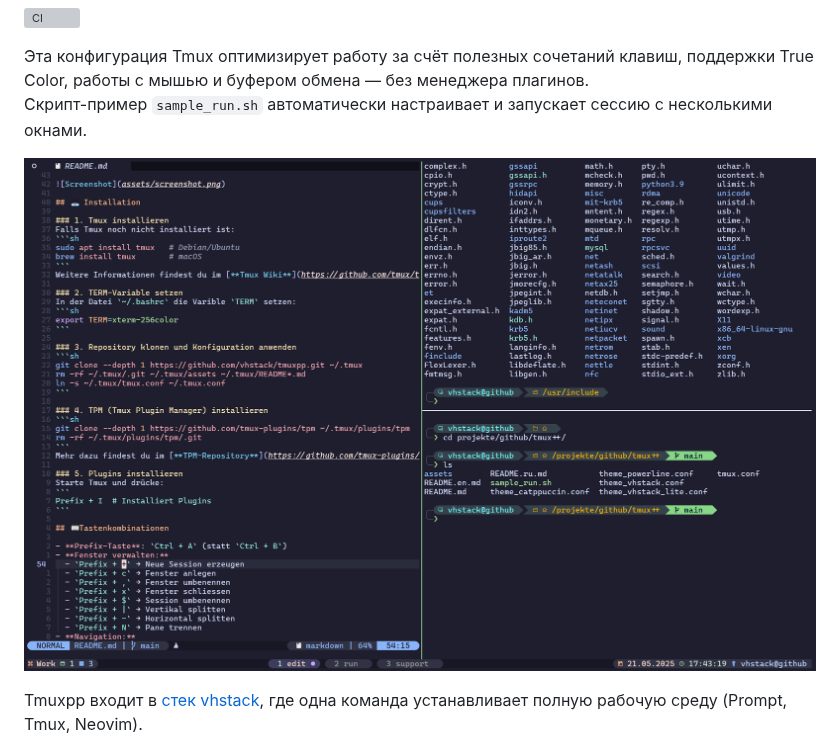
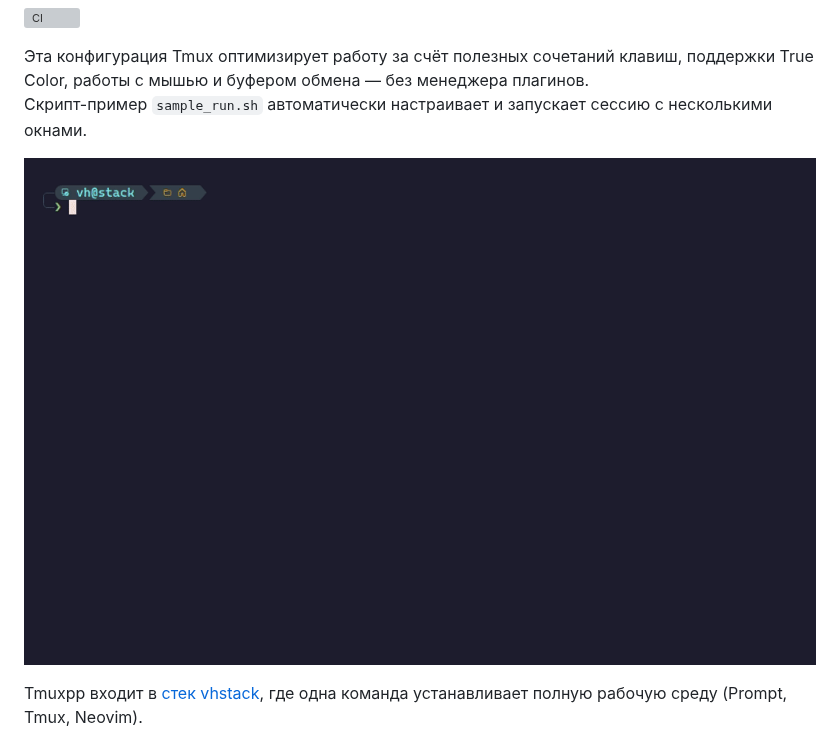
Before and after one commit to vhstack/tmuxpp, a Markdown page: README.ru.md, the part around the change. Drawn GitHub-style; pictures changed too: assets/screenshot.png (deleted), assets/sessions.gif (added); grey boxes are pictures that could not be loaded.

Commit message:
Integration Session GIF Sequenz

```diff
--- a/README.ru.md
+++ b/README.ru.md
@@ -13,7 +13,7 @@
 Эта конфигурация Tmux оптимизирует работу за счёт полезных сочетаний клавиш, поддержки True Color, работы с мышью и буфером обмена — без менеджера плагинов.
 Скрипт-пример `sample_run.sh` автоматически настраивает и запускает сессию с несколькими окнами.
 
-![Скриншот](assets/screenshot.png)
+![tmuxpp — сессии под контролем: окна, панели, copy/paste мышью](assets/sessions.gif)
 
 Tmuxpp входит в [стек vhstack](https://github.com/vhstack/vhstack), где одна команда устанавливает полную рабочую среду (Prompt, Tmux, Neovim).
 
```
Also changed, not shown: README.en.md (+1 -1 lines), README.md (+1 -1 lines), 2 other files.
